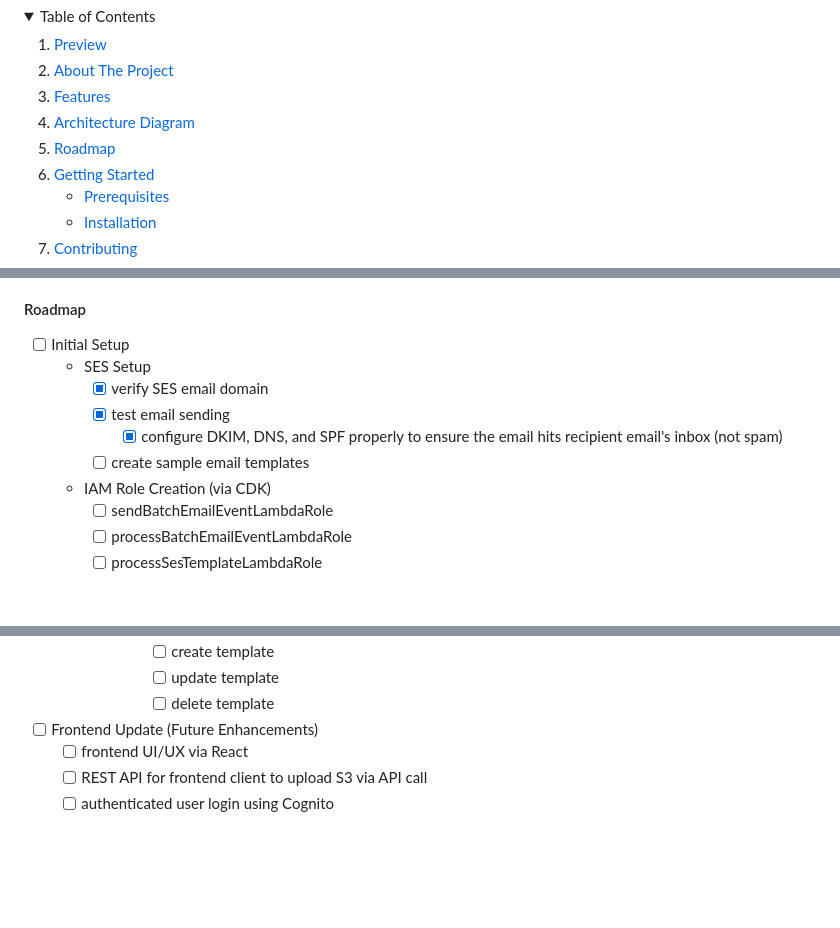
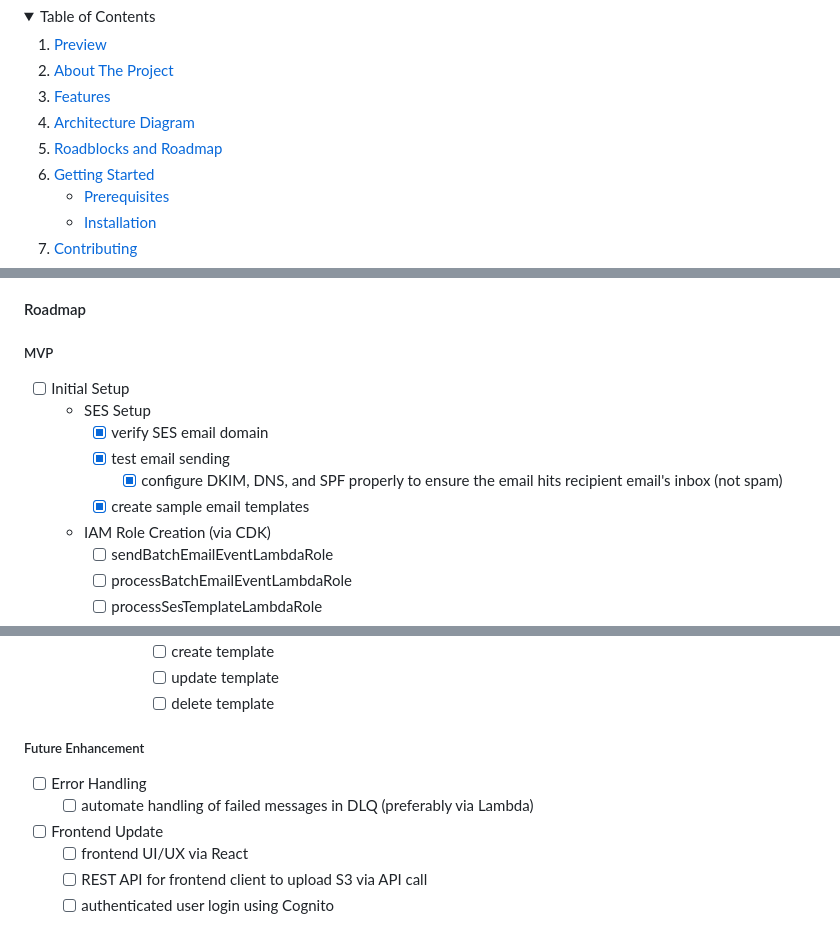
Before and after one commit to john-jaihyek-choi/batch-email-service, a Markdown page: README.md, 3 parts joined by grey strips. Rendered like a GitHub page; folded sections open; blank space fills up the shorter version.

Commit message:
roadmap update - email template added and updated to aws

```diff
--- a/README.md
+++ b/README.md
@@ -49,7 +49,7 @@ Body section for Update -->
     <li>
       <a href="#architecture-diagram">Architecture Diagram</a>
     </li>
-      <li><a href="#roadmap">Roadmap</a></li>
+      <li><a href="#roadmap">Roadblocks and Roadmap</a></li>
     <li>
       <a href="#getting-started">Getting Started</a>
       <ul>
@@ -133,12 +133,14 @@ Since the goal is to focus on the functionality, for MVP, the UI/UX will be hand
 
 #### Roadmap
 
+##### MVP
+
 - [ ] Initial Setup
   - SES Setup
     - [x] verify SES email domain
     - [x] test email sending
       - [x] configure DKIM, DNS, and SPF properly to ensure the email hits recipient email's inbox (not spam)
-    - [ ] create sample email templates
+    - [x] create sample email templates
   - IAM Role Creation (via CDK)
     - [ ] sendBatchEmailEventLambdaRole
     - [ ] processBatchEmailEventLambdaRole
@@ -197,7 +197,12 @@ Since the goal is to focus on the functionality, for MVP, the UI/UX will be hand
         - [ ] create template
         - [ ] update template
         - [ ] delete template
-- [ ] Frontend Update (Future Enhancements)
+
+##### Future Enhancement
+
+- [ ] Error Handling
+  - [ ] automate handling of failed messages in DLQ (preferably via Lambda)
+- [ ] Frontend Update
   - [ ] frontend UI/UX via React
   - [ ] REST API for frontend client to upload S3 via API call
   - [ ] authenticated user login using Cognito
```
Also changed, not shown: other parts of README.md (+2 -4 lines).
